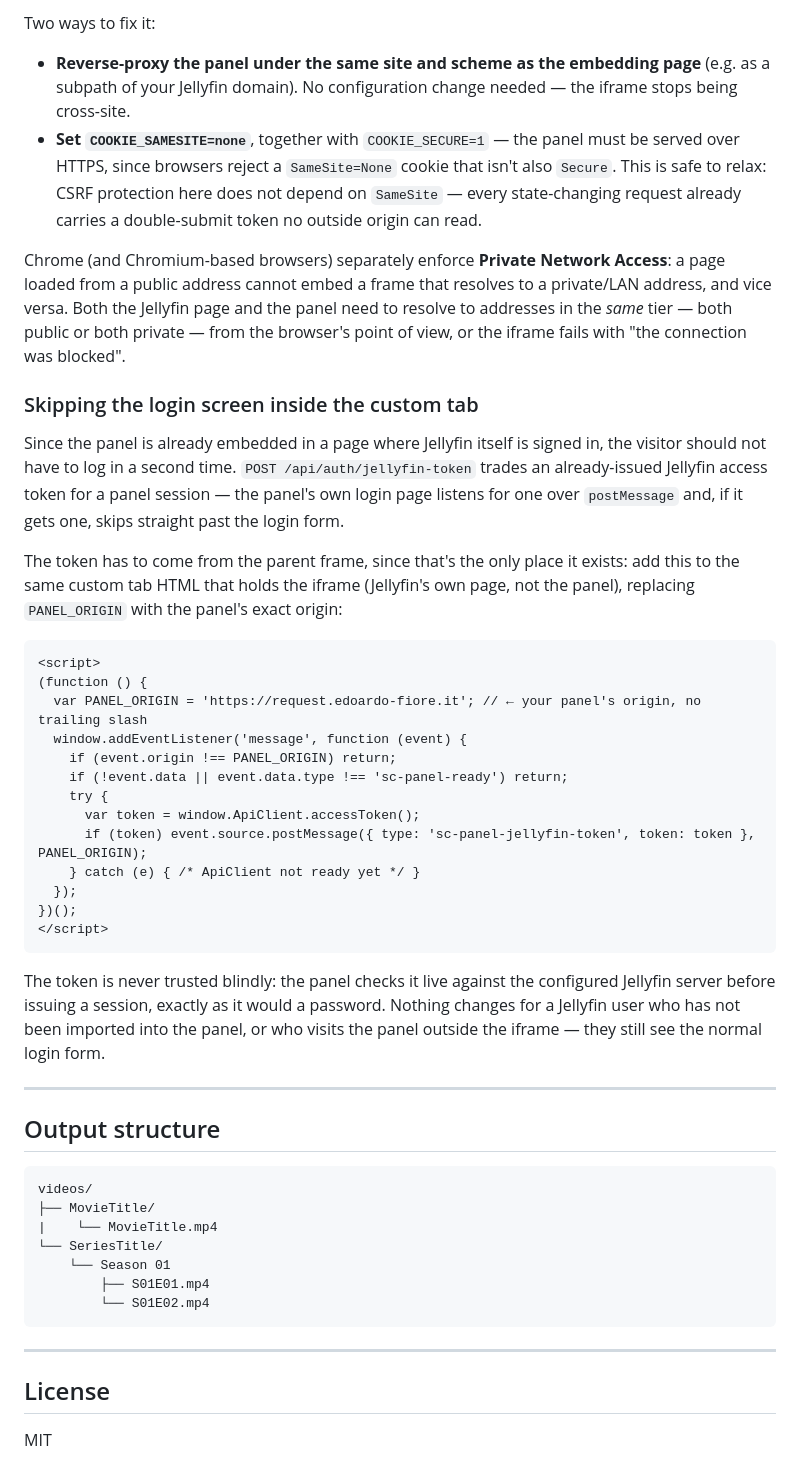
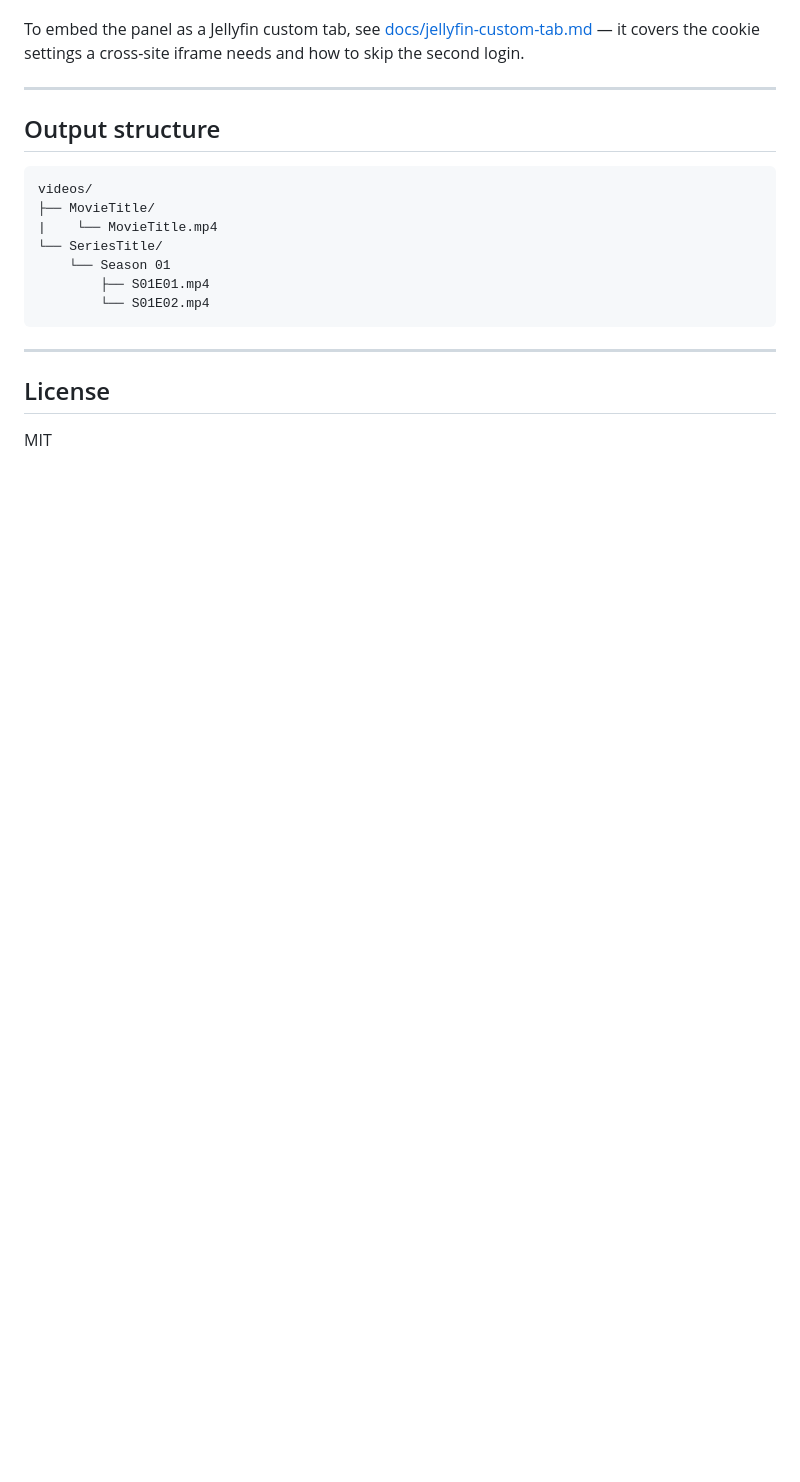
Before and after one commit to EdoardoFiore/StreamingCommunity-downloader, a Markdown page: README.md, the part around one of its changes. GitHub-like rendering; blank space fills up the shorter version.

````diff
--- a/README.md
+++ b/README.md
@@ -200,48 +165,6 @@ logged out, and login bounces straight back to itself: an apparent infinite loop
-Two ways to fix it:
-
-- **Reverse-proxy the panel under the same site and scheme as the embedding page** (e.g. as a subpath of
-  your Jellyfin domain). No configuration change needed — the iframe stops being cross-site.
-- **Set `COOKIE_SAMESITE=none`**, together with `COOKIE_SECURE=1` — the panel must be served over HTTPS,
-  since browsers reject a `SameSite=None` cookie that isn't also `Secure`. This is safe to relax: CSRF
-  protection here does not depend on `SameSite` — every state-changing request already carries a
-  double-submit token no outside origin can read.
-
-Chrome (and Chromium-based browsers) separately enforce **Private Network Access**: a page loaded from a
-public address cannot embed a frame that resolves to a private/LAN address, and vice versa. Both the
-Jellyfin page and the panel need to resolve to addresses in the *same* tier — both public or both
-private — from the browser's point of view, or the iframe fails with "the connection was blocked".
-
-### Skipping the login screen inside the custom tab
-
-Since the panel is already embedded in a page where Jellyfin itself is signed in, the visitor should not
-have to log in a second time. `POST /api/auth/jellyfin-token` trades an already-issued Jellyfin access
-token for a panel session — the panel's own login page listens for one over `postMessage` and, if it gets
-one, skips straight past the login form.
-
-The token has to come from the parent frame, since that's the only place it exists: add this to the same
-custom tab HTML that holds the iframe (Jellyfin's own page, not the panel), replacing `PANEL_ORIGIN` with
-the panel's exact origin:
-
-```html
-<script>
-(function () {
-  var PANEL_ORIGIN = 'https://request.edoardo-fiore.it'; // ← your panel's origin, no trailing slash
-  window.addEventListener('message', function (event) {
-    if (event.origin !== PANEL_ORIGIN) return;
-    if (!event.data || event.data.type !== 'sc-panel-ready') return;
-    try {
-      var token = window.ApiClient.accessToken();
-      if (token) event.source.postMessage({ type: 'sc-panel-jellyfin-token', token: token }, PANEL_ORIGIN);
-    } catch (e) { /* ApiClient not ready yet */ }
-  });
-})();
-</script>
-```
-
-The token is never trusted blindly: the panel checks it live against the configured Jellyfin server
-before issuing a session, exactly as it would a password. Nothing changes for a Jellyfin user who has not
-been imported into the panel, or who visits the panel outside the iframe — they still see the normal
-login form.
+To embed the panel as a Jellyfin custom tab, see
+[docs/jellyfin-custom-tab.md](docs/jellyfin-custom-tab.md) — it covers the cookie settings a
+cross-site iframe needs and how to skip the second login.
 
 ---
 
````
Also changed, not shown: other parts of README.md (+44 -79 lines), CLAUDE.md (+4 -3 lines), docs/jellyfin-custom-tab.md (added, +60 -0 lines).
